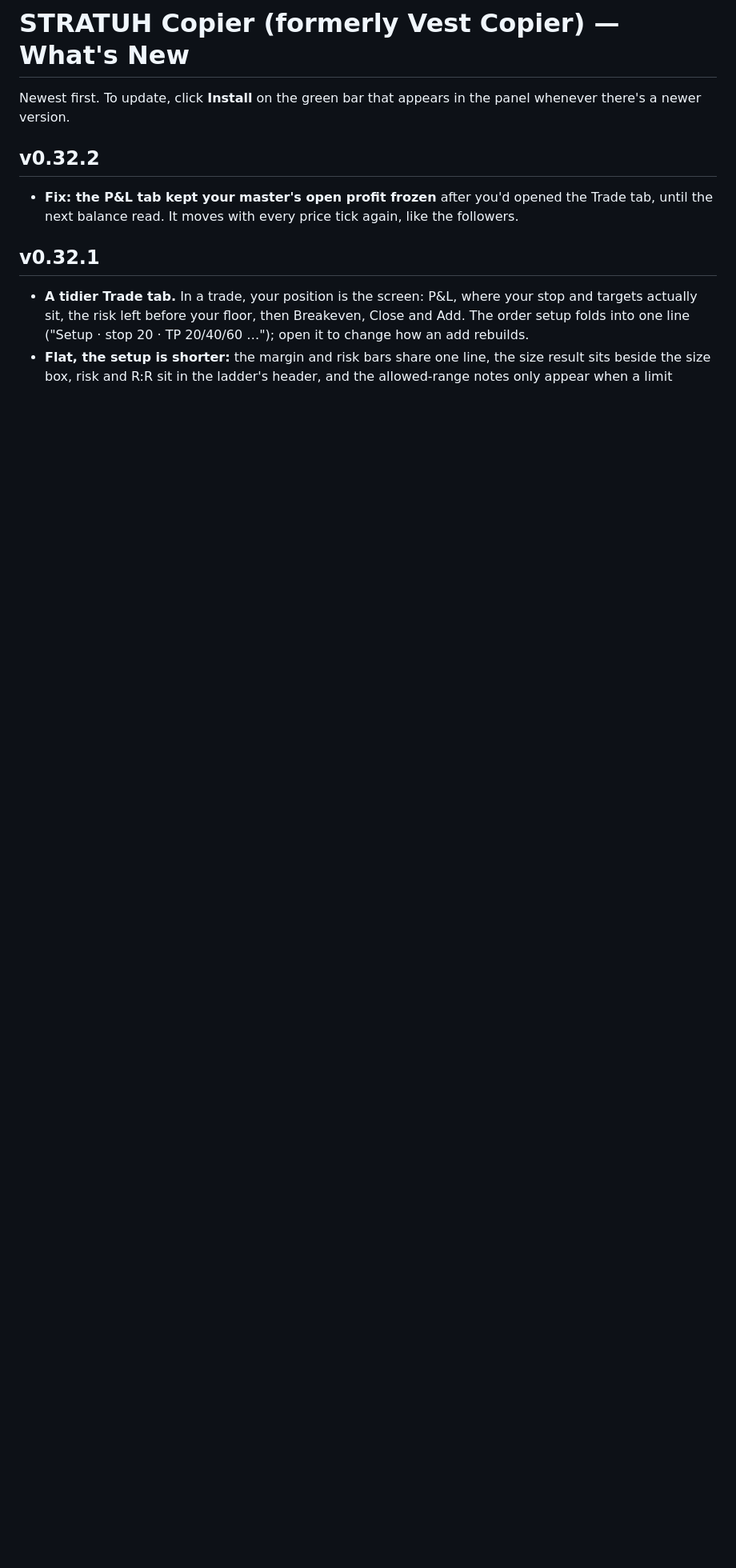
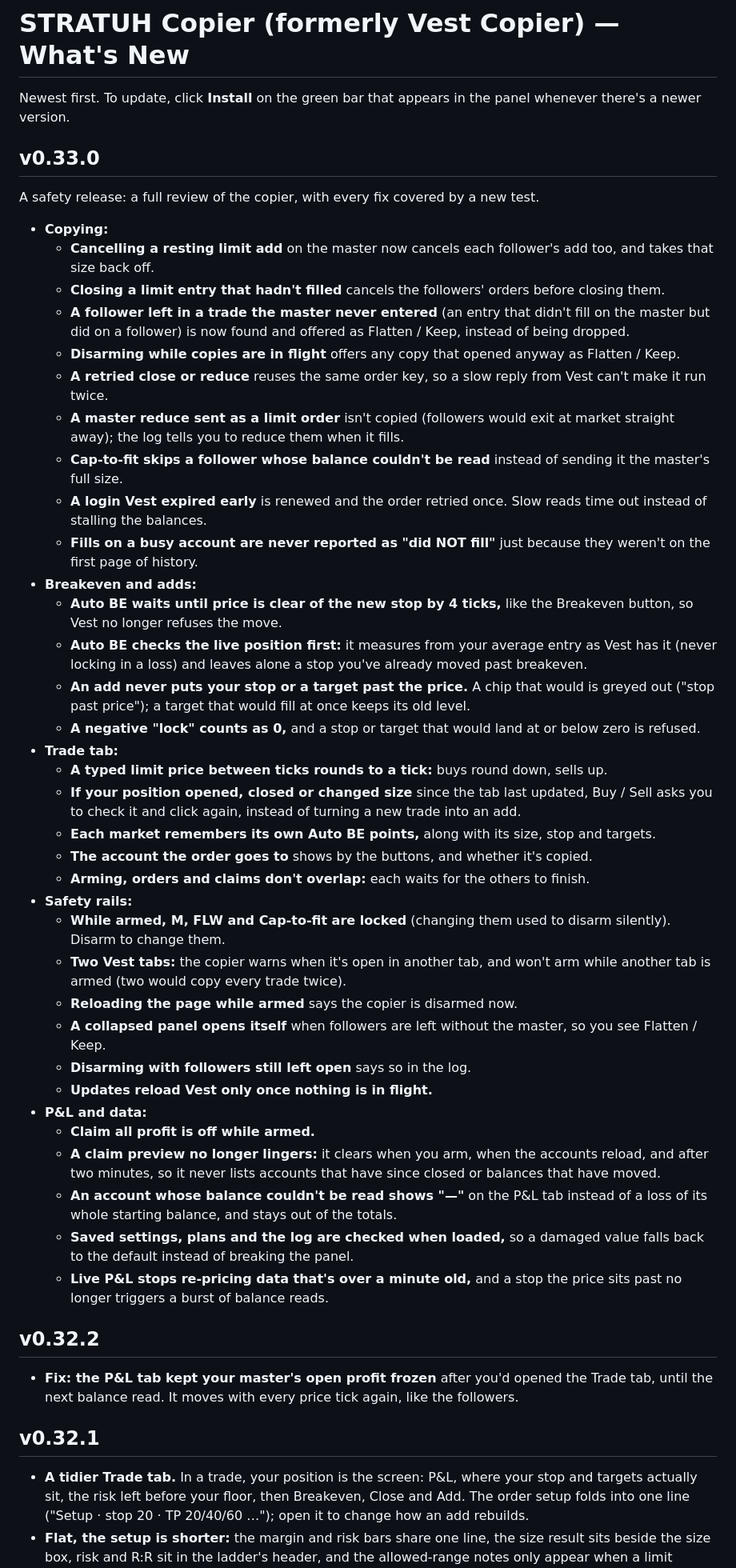
Before and after one commit to xAmped/Vest-Copier, a Markdown page: CHANGELOG.md, the part around the change. Shown at 80% size. Drawn GitHub-style; blank space fills up the shorter version.

Commit message:
STRATUH Copier v0.33.0

```diff
--- a/CHANGELOG.md
+++ b/CHANGELOG.md
@@ -1,6 +1,44 @@
 # STRATUH Copier (formerly Vest Copier) — What's New
 
 Newest first. To update, click **Install** on the green bar that appears in the panel whenever there's a newer version.
+
+## v0.33.0
+A safety release: a full review of the copier, with every fix covered by a new test.
+
+- **Copying:**
+  - **Cancelling a resting limit add** on the master now cancels each follower's add too, and takes that size back off.
+  - **Closing a limit entry that hadn't filled** cancels the followers' orders before closing them.
+  - **A follower left in a trade the master never entered** (an entry that didn't fill on the master but did on a follower) is now found and offered as Flatten / Keep, instead of being dropped.
+  - **Disarming while copies are in flight** offers any copy that opened anyway as Flatten / Keep.
+  - **A retried close or reduce** reuses the same order key, so a slow reply from Vest can't make it run twice.
+  - **A master reduce sent as a limit order** isn't copied (followers would exit at market straight away); the log tells you to reduce them when it fills.
+  - **Cap-to-fit skips a follower whose balance couldn't be read** instead of sending it the master's full size.
+  - **A login Vest expired early** is renewed and the order retried once. Slow reads time out instead of stalling the balances.
+  - **Fills on a busy account are never reported as "did NOT fill"** just because they weren't on the first page of history.
+- **Breakeven and adds:**
+  - **Auto BE waits until price is clear of the new stop by 4 ticks,** like the Breakeven button, so Vest no longer refuses the move.
+  - **Auto BE checks the live position first:** it measures from your average entry as Vest has it (never locking in a loss) and leaves alone a stop you've already moved past breakeven.
+  - **An add never puts your stop or a target past the price.** A chip that would is greyed out ("stop past price"); a target that would fill at once keeps its old level.
+  - **A negative "lock" counts as 0,** and a stop or target that would land at or below zero is refused.
+- **Trade tab:**
+  - **A typed limit price between ticks rounds to a tick:** buys round down, sells up.
+  - **If your position opened, closed or changed size** since the tab last updated, Buy / Sell asks you to check it and click again, instead of turning a new trade into an add.
+  - **Each market remembers its own Auto BE points,** along with its size, stop and targets.
+  - **The account the order goes to** shows by the buttons, and whether it's copied.
+  - **Arming, orders and claims don't overlap:** each waits for the others to finish.
+- **Safety rails:**
+  - **While armed, M, FLW and Cap-to-fit are locked** (changing them used to disarm silently). Disarm to change them.
+  - **Two Vest tabs:** the copier warns when it's open in another tab, and won't arm while another tab is armed (two would copy every trade twice).
+  - **Reloading the page while armed** says the copier is disarmed now.
+  - **A collapsed panel opens itself** when followers are left without the master, so you see Flatten / Keep.
+  - **Disarming with followers still left open** says so in the log.
+  - **Updates reload Vest only once nothing is in flight.**
+- **P&L and data:**
+  - **Claim all profit is off while armed.**
+  - **A claim preview no longer lingers:** it clears when you arm, when the accounts reload, and after two minutes, so it never lists accounts that have since closed or balances that have moved.
+  - **An account whose balance couldn't be read shows "—"** on the P&L tab instead of a loss of its whole starting balance, and stays out of the totals.
+  - **Saved settings, plans and the log are checked when loaded,** so a damaged value falls back to the default instead of breaking the panel.
+  - **Live P&L stops re-pricing data that's over a minute old,** and a stop the price sits past no longer triggers a burst of balance reads.
 
 ## v0.32.2
 - **Fix: the P&L tab kept your master's open profit frozen** after you'd opened the Trade tab, until the next balance read. It moves with every price tick again, like the followers.
```
Also changed, not shown: README.md (+4 -1 lines), docs/USER-GUIDE.md (+11 -5 lines), docs/tutorial/img/accounts.png, docs/tutorial/img/trade-in.png, docs/tutorial/img/trade.png, 3 other files.
